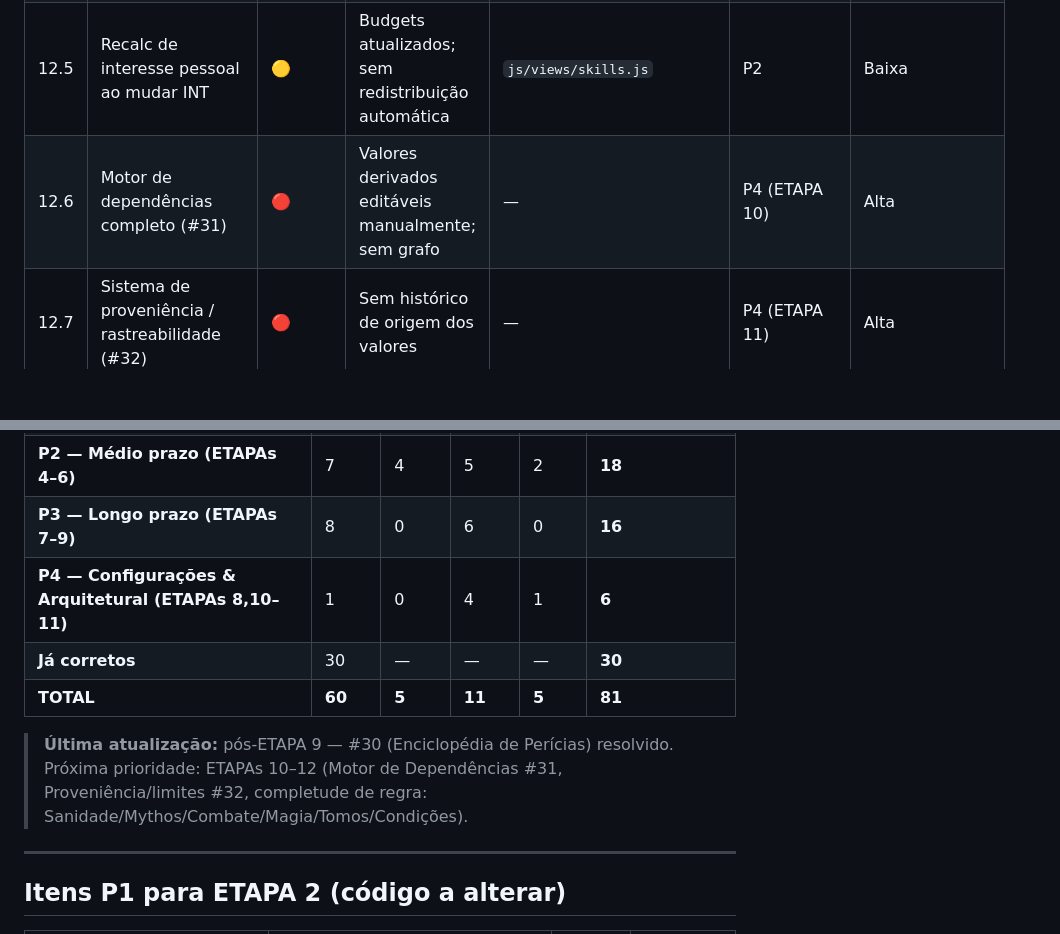
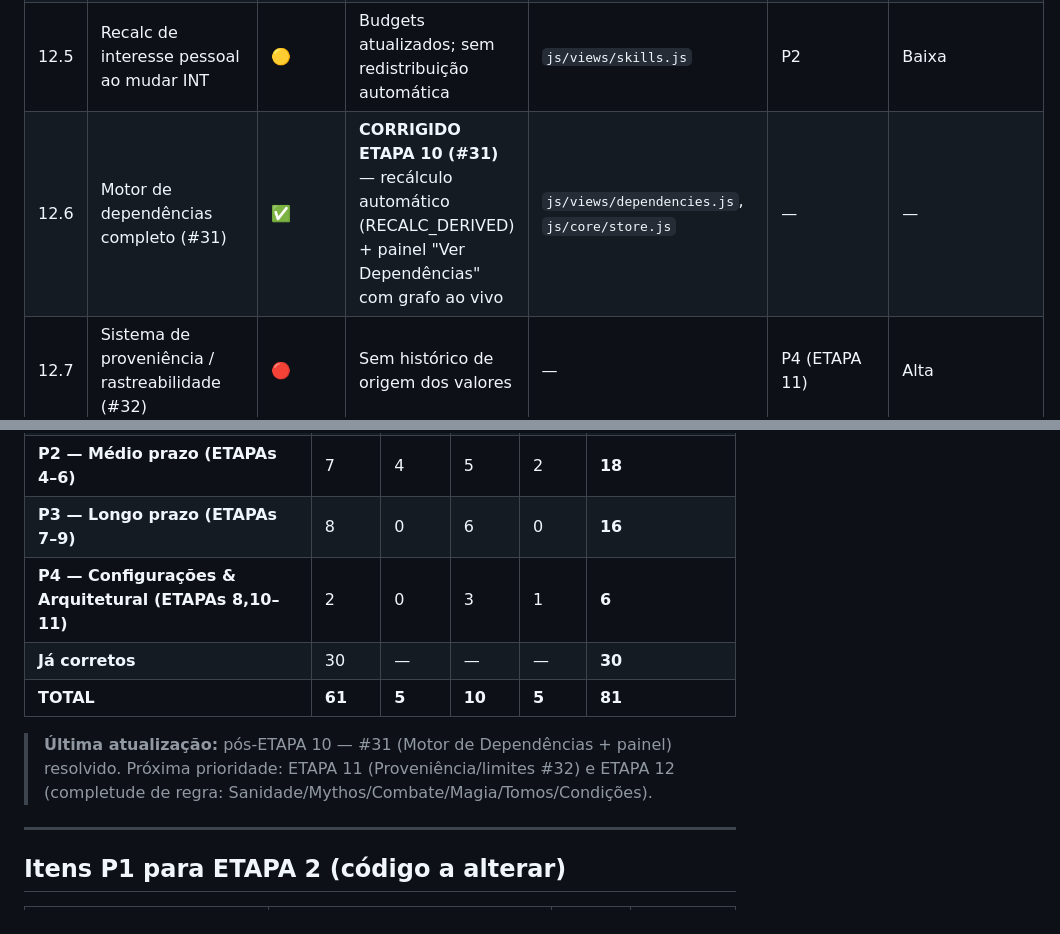
Before and after one commit to Soturine/AIMalexi_RPG_Ficha, a Markdown page: Melhorias/MATRIZ_CONFORMIDADE_CoC7e_V1.md, 2 parts joined by grey strips. Rendered like a GitHub page; blank space fills up the shorter version.

Commit message:
Matriz v10 — pós-ETAPA 10: 61 corretos / 81 mapeados
Motor de Dependências: recálculo automático + painel "Ver Dependências".

Co-Authored-By: Claude Sonnet 4.6 <noreply@anthropic.com>

```diff
--- a/Melhorias/MATRIZ_CONFORMIDADE_CoC7e_V1.md
+++ b/Melhorias/MATRIZ_CONFORMIDADE_CoC7e_V1.md
@@ -201,7 +201,7 @@
 | 12.3 | RECALC_DERIVED ao alterar idade | 🟡 | Notifica usuário; não auto-aplica redução de atributos | `js/views/identity.js:92` | P1A (ETAPA 3) | Média |
 | 12.4 | Recalc de ocupação ao mudar EDU | ✅ | — | `js/views/identity.js:63` | — | — |
 | 12.5 | Recalc de interesse pessoal ao mudar INT | 🟡 | Budgets atualizados; sem redistribuição automática | `js/views/skills.js` | P2 | Baixa |
-| 12.6 | Motor de dependências completo (#31) | 🔴 | Valores derivados editáveis manualmente; sem grafo | — | P4 (ETAPA 10) | Alta |
+| 12.6 | Motor de dependências completo (#31) | ✅ | **CORRIGIDO ETAPA 10 (#31)** — recálculo automático (RECALC_DERIVED) + painel "Ver Dependências" com grafo ao vivo | `js/views/dependencies.js`, `js/core/store.js` | — | — |
 | 12.7 | Sistema de proveniência / rastreabilidade (#32) | 🔴 | Sem histórico de origem dos valores | — | P4 (ETAPA 11) | Alta |
 
 ---
@@ -214,12 +214,12 @@
 | **P1A — Criação completa (ETAPA 3)** | 3 | 0 | 0 | 0 | **3 ✅ CONCLUÍDO** |
 | **P2 — Médio prazo (ETAPAs 4–6)** | 7 | 4 | 5 | 2 | **18** |
 | **P3 — Longo prazo (ETAPAs 7–9)** | 8 | 0 | 6 | 0 | **16** |
-| **P4 — Configurações & Arquitetural (ETAPAs 8,10–11)** | 1 | 0 | 4 | 1 | **6** |
+| **P4 — Configurações & Arquitetural (ETAPAs 8,10–11)** | 2 | 0 | 3 | 1 | **6** |
 | **Já corretos** | 30 | — | — | — | **30** |
-| **TOTAL** | **60** | **5** | **11** | **5** | **81** |
+| **TOTAL** | **61** | **5** | **10** | **5** | **81** |
 
-> **Última atualização:** pós-ETAPA 9 — #30 (Enciclopédia de Perícias) resolvido.
-> Próxima prioridade: ETAPAs 10–12 (Motor de Dependências #31, Proveniência/limites #32, completude de regra: Sanidade/Mythos/Combate/Magia/Tomos/Condições).
+> **Última atualização:** pós-ETAPA 10 — #31 (Motor de Dependências + painel) resolvido.
+> Próxima prioridade: ETAPA 11 (Proveniência/limites #32) e ETAPA 12 (completude de regra: Sanidade/Mythos/Combate/Magia/Tomos/Condições).
 
 ---
 
```
